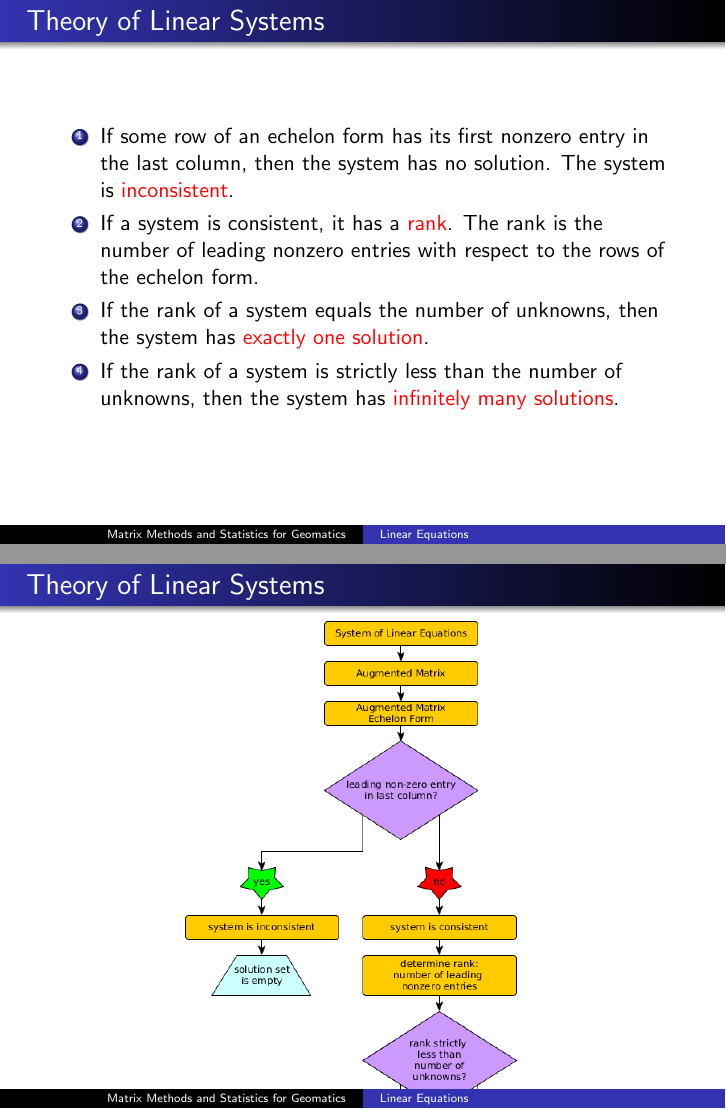
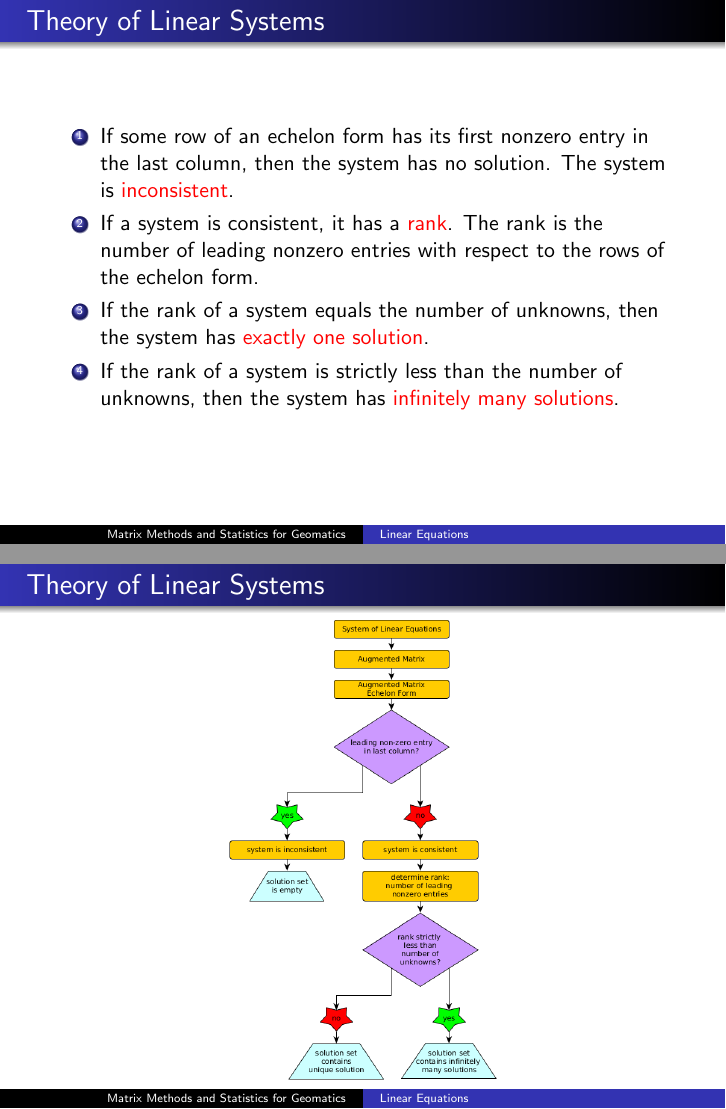
Before and after one commit to befu29aj/cocalc-4821, LaTeX slides (la-02-lineareqs.tex): pages 41 and 42 of 44, joined at a grey line. Compiled offline with pdfLaTeX.

Commit message:
la-02-lineareqs.tex

```diff
--- a/la-02-lineareqs.tex
+++ b/la-02-lineareqs.tex
@@ -830,7 +830,7 @@ results in the first equation tells us that $x=2$.
 \begin{frame}
   \frametitle{Theory of Linear Systems}
   \begin{figure}[h]
-    \includegraphics[scale=.4]{./diagrams/echelon.png}
+    \includegraphics[scale=.3]{./diagrams/echelon.png}
   \end{figure}
 \end{frame}
 
```
